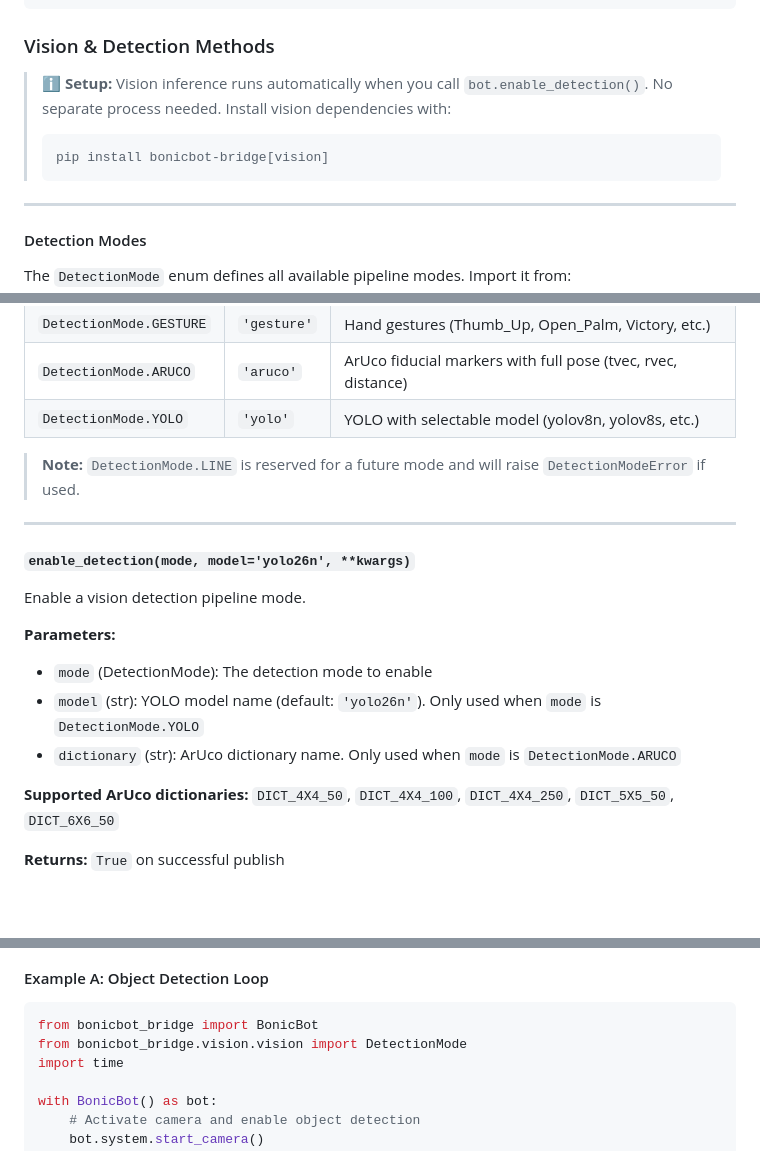
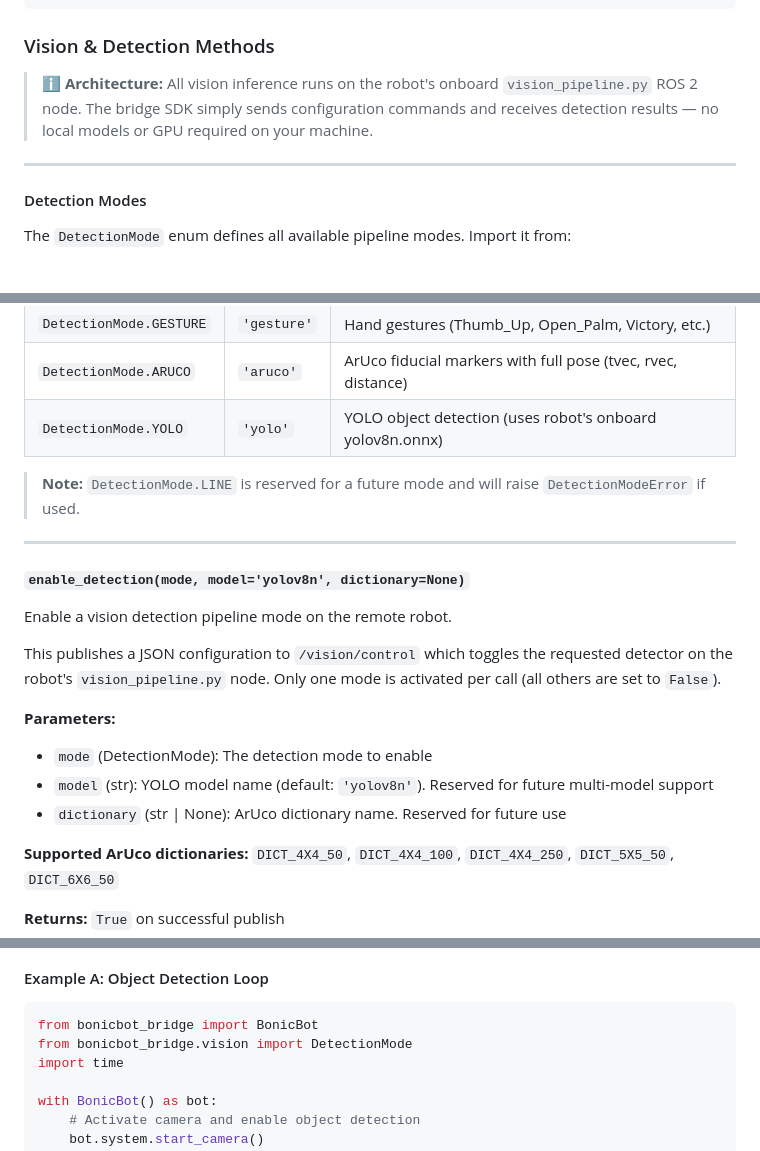
Before and after one commit to Autobonics/bonicbot-bridge, a Markdown page: README.md, 3 parts joined by grey strips. GitHub-like rendering; blank space fills up the shorter version.

````diff
--- a/README.md
+++ b/README.md
@@ -814,11 +814,7 @@ with BonicBot() as bot:
 
 ### Vision & Detection Methods
 
-> **ℹ️ Setup:** Vision inference runs automatically when you call `bot.enable_detection()`. No separate process needed.
-> Install vision dependencies with:
-> ```bash
-> pip install bonicbot-bridge[vision]
-> ```
+> **ℹ️ Architecture:** All vision inference runs on the robot's onboard `vision_pipeline.py` ROS 2 node. The bridge SDK simply sends configuration commands and receives detection results — no local models or GPU required on your machine.
 
 ---
 
@@ -837,20 +833,22 @@ from bonicbot_bridge.vision import DetectionMode
 | `DetectionMode.POSE` | `'pose'` | 17 COCO body keypoints |
 | `DetectionMode.GESTURE` | `'gesture'` | Hand gestures (Thumb_Up, Open_Palm, Victory, etc.) |
 | `DetectionMode.ARUCO` | `'aruco'` | ArUco fiducial markers with full pose (tvec, rvec, distance) |
-| `DetectionMode.YOLO` | `'yolo'` | YOLO with selectable model (yolov8n, yolov8s, etc.) |
+| `DetectionMode.YOLO` | `'yolo'` | YOLO object detection (uses robot's onboard yolov8n.onnx) |
 
 > **Note:** `DetectionMode.LINE` is reserved for a future mode and will raise `DetectionModeError` if used.
 
 ---
 
-#### `enable_detection(mode, model='yolo26n', **kwargs)`
-
-Enable a vision detection pipeline mode.
+#### `enable_detection(mode, model='yolov8n', dictionary=None)`
+
+Enable a vision detection pipeline mode on the remote robot.
+
+This publishes a JSON configuration to `/vision/control` which toggles the requested detector on the robot's `vision_pipeline.py` node. Only one mode is activated per call (all others are set to `False`).
 
 **Parameters:**
 - `mode` (DetectionMode): The detection mode to enable
-- `model` (str): YOLO model name (default: `'yolo26n'`). Only used when `mode` is `DetectionMode.YOLO`
-- `dictionary` (str): ArUco dictionary name. Only used when `mode` is `DetectionMode.ARUCO`
+- `model` (str): YOLO model name (default: `'yolov8n'`). Reserved for future multi-model support
+- `dictionary` (str | None): ArUco dictionary name. Reserved for future use
 
 **Supported ArUco dictionaries:** `DICT_4X4_50`, `DICT_4X4_100`, `DICT_4X4_250`, `DICT_5X5_50`, `DICT_6X6_50`
 
@@ -1167,7 +1182,7 @@ if marker:
 
 ```python
 from bonicbot_bridge import BonicBot
-from bonicbot_bridge.vision.vision import DetectionMode
+from bonicbot_bridge.vision import DetectionMode
 import time
 
 with BonicBot() as bot:
````
Also changed, not shown: other parts of README.md (+45 -24 lines).
